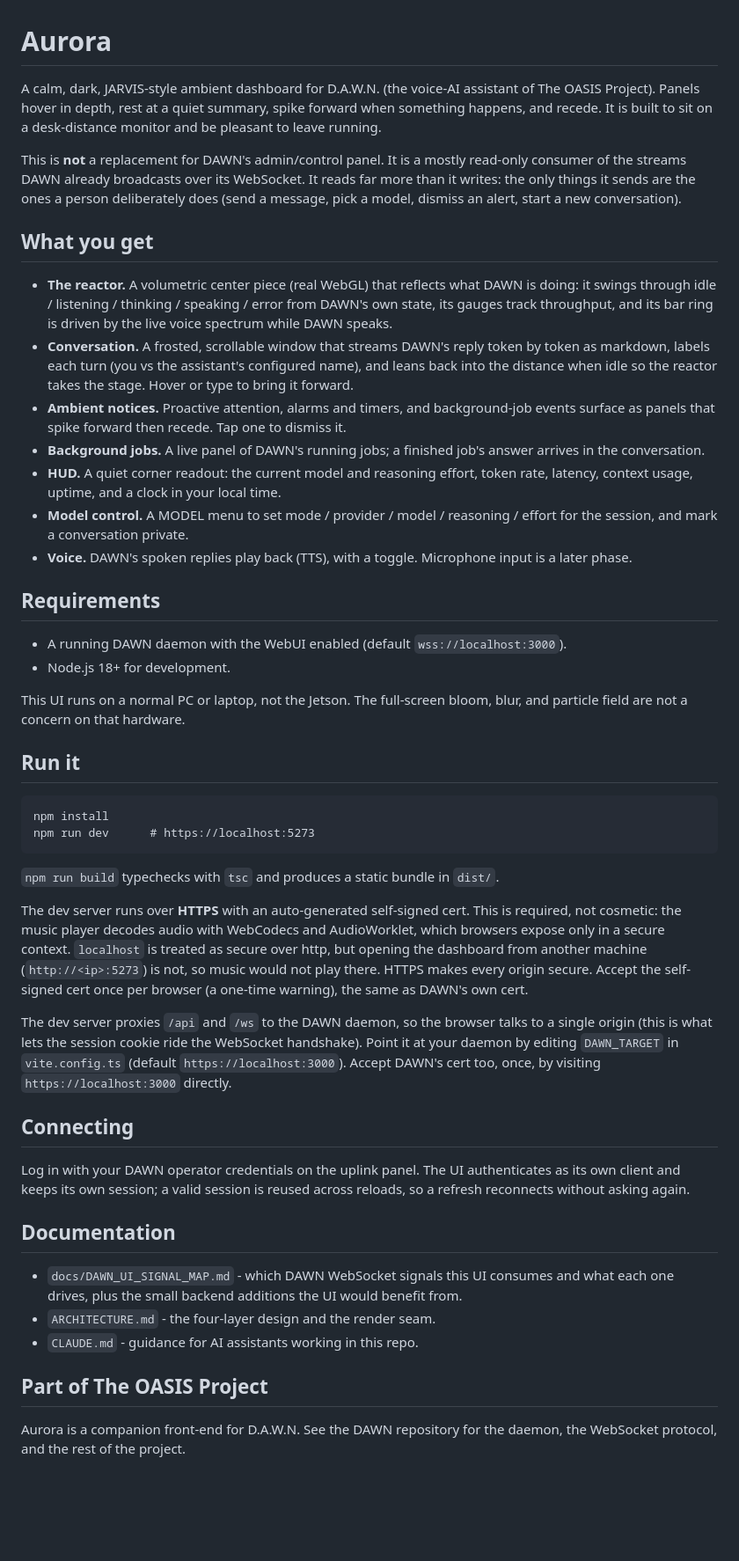
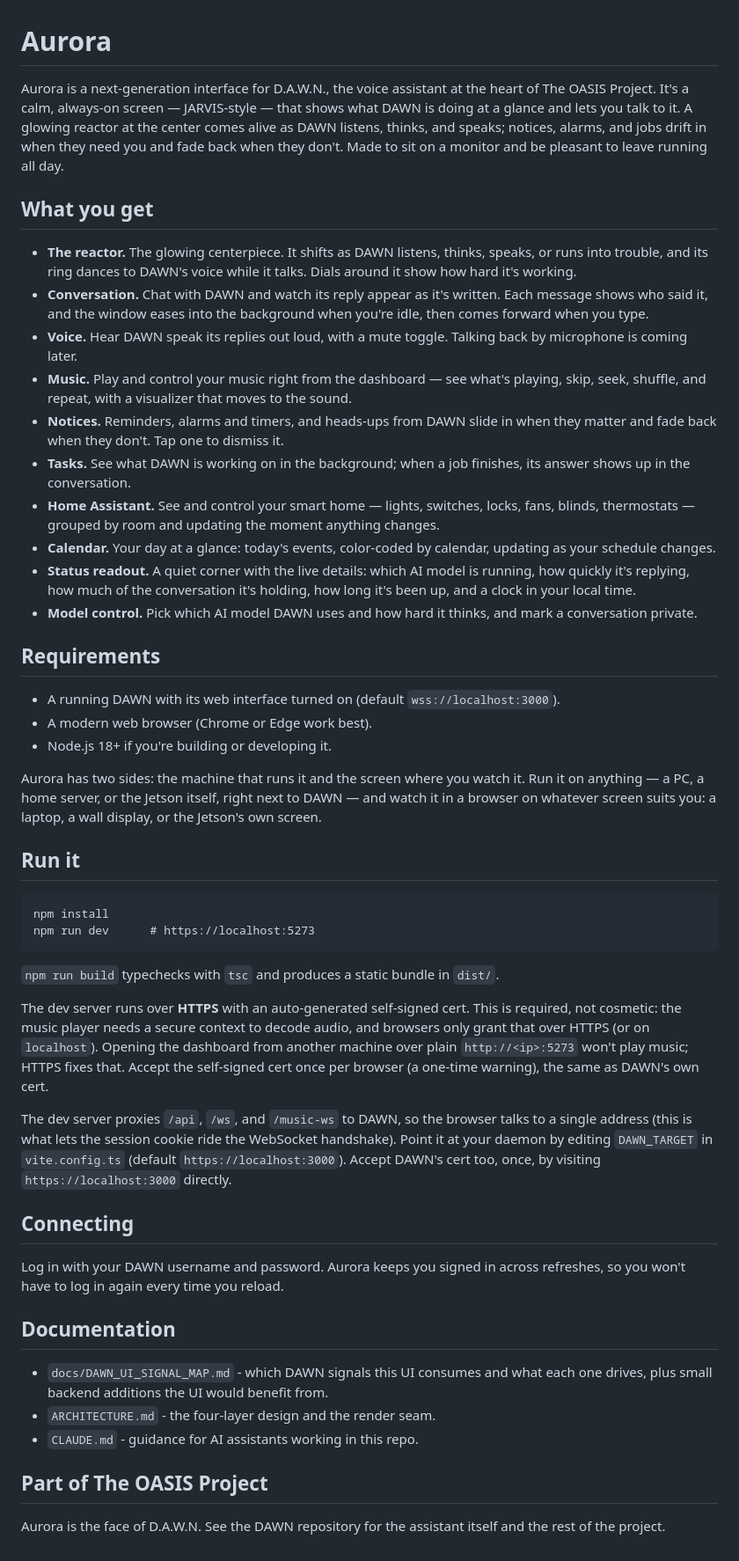
Before and after one commit to The-OASIS-Project/aurora, a Markdown page: README.md, the part around the change. Shown at 88% size. Rendered like a GitHub page; blank space fills up the shorter version.

Commit message:
README: plain-language rewrite; lead with purpose
Rewrite the README to read for a person, not a spec sheet: lead with what
Aurora is and does, drop the read-mostly framing and internals (those live in
ARCHITECTURE.md). Feature bullets now say what each does for you, and add the
built-but-undocumented ones (Music, Home Assistant, Calendar). Clarify that
"where it runs" has two sides — the machine serving it (PC, home server, or the
Jetson) and the screen watching it — and fix the proxy list to include /music-ws.

Co-Authored-By: Claude Opus 4.8 <noreply@anthropic.com>

```diff
--- a/README.md
+++ b/README.md
@@ -1,43 +1,48 @@
 # Aurora
 
-A calm, dark, JARVIS-style ambient dashboard for D.A.W.N. (the voice-AI assistant of
-The OASIS Project). Panels hover in depth, rest at a quiet summary, spike forward when
-something happens, and recede. It is built to sit on a desk-distance monitor and be
-pleasant to leave running.
-
-This is **not** a replacement for DAWN's admin/control panel. It is a mostly read-only
-consumer of the streams DAWN already broadcasts over its WebSocket. It reads far more
-than it writes: the only things it sends are the ones a person deliberately does (send
-a message, pick a model, dismiss an alert, start a new conversation).
+Aurora is a next-generation interface for D.A.W.N., the voice assistant at the heart of
+The OASIS Project. It's a calm, always-on screen — JARVIS-style — that shows what DAWN is
+doing at a glance and lets you talk to it. A glowing reactor at the center comes alive as
+DAWN listens, thinks, and speaks; notices, alarms, and jobs drift in when they need you
+and fade back when they don't. Made to sit on a monitor and be pleasant to leave running
+all day.
 
 ## What you get
 
-- **The reactor.** A volumetric center piece (real WebGL) that reflects what DAWN is
-  doing: it swings through idle / listening / thinking / speaking / error from DAWN's
-  own state, its gauges track throughput, and its bar ring is driven by the live voice
-  spectrum while DAWN speaks.
-- **Conversation.** A frosted, scrollable window that streams DAWN's reply token by
-  token as markdown, labels each turn (you vs the assistant's configured name), and
-  leans back into the distance when idle so the reactor takes the stage. Hover or type
-  to bring it forward.
-- **Ambient notices.** Proactive attention, alarms and timers, and background-job
-  events surface as panels that spike forward then recede. Tap one to dismiss it.
-- **Background jobs.** A live panel of DAWN's running jobs; a finished job's answer
-  arrives in the conversation.
-- **HUD.** A quiet corner readout: the current model and reasoning effort, token rate,
-  latency, context usage, uptime, and a clock in your local time.
-- **Model control.** A MODEL menu to set mode / provider / model / reasoning / effort
-  for the session, and mark a conversation private.
-- **Voice.** DAWN's spoken replies play back (TTS), with a toggle. Microphone input is
-  a later phase.
+- **The reactor.** The glowing centerpiece. It shifts as DAWN listens, thinks, speaks, or
+  runs into trouble, and its ring dances to DAWN's voice while it talks. Dials around it
+  show how hard it's working.
+- **Conversation.** Chat with DAWN and watch its reply appear as it's written. Each
+  message shows who said it, and the window eases into the background when you're idle,
+  then comes forward when you type.
+- **Voice.** Hear DAWN speak its replies out loud, with a mute toggle. Talking back by
+  microphone is coming later.
+- **Music.** Play and control your music right from the dashboard — see what's playing,
+  skip, seek, shuffle, and repeat, with a visualizer that moves to the sound.
+- **Notices.** Reminders, alarms and timers, and heads-ups from DAWN slide in when they
+  matter and fade back when they don't. Tap one to dismiss it.
+- **Tasks.** See what DAWN is working on in the background; when a job finishes, its answer
+  shows up in the conversation.
+- **Home Assistant.** See and control your smart home — lights, switches, locks, fans,
+  blinds, thermostats — grouped by room and updating the moment anything changes.
+- **Calendar.** Your day at a glance: today's events, color-coded by calendar, updating as
+  your schedule changes.
+- **Status readout.** A quiet corner with the live details: which AI model is running, how
+  quickly it's replying, how much of the conversation it's holding, how long it's been up,
+  and a clock in your local time.
+- **Model control.** Pick which AI model DAWN uses and how hard it thinks, and mark a
+  conversation private.
 
 ## Requirements
 
-- A running DAWN daemon with the WebUI enabled (default `wss://localhost:3000`).
-- Node.js 18+ for development.
+- A running DAWN with its web interface turned on (default `wss://localhost:3000`).
+- A modern web browser (Chrome or Edge work best).
+- Node.js 18+ if you're building or developing it.
 
-This UI runs on a normal PC or laptop, not the Jetson. The full-screen bloom, blur, and
-particle field are not a concern on that hardware.
+Aurora has two sides: the machine that runs it and the screen where you watch it. Run it
+on anything — a PC, a home server, or the Jetson itself, right next to DAWN — and watch it
+in a browser on whatever screen suits you: a laptop, a wall display, or the Jetson's own
+screen.
 
 ## Run it
 
@@ -49,32 +54,30 @@ npm run dev      # https://localhost:5273
 `npm run build` typechecks with `tsc` and produces a static bundle in `dist/`.
 
 The dev server runs over **HTTPS** with an auto-generated self-signed cert. This is
-required, not cosmetic: the music player decodes audio with WebCodecs and AudioWorklet,
-which browsers expose only in a secure context. `localhost` is treated as secure over
-http, but opening the dashboard from another machine (`http://<ip>:5273`) is not, so
-music would not play there. HTTPS makes every origin secure. Accept the self-signed cert
-once per browser (a one-time warning), the same as DAWN's own cert.
+required, not cosmetic: the music player needs a secure context to decode audio, and
+browsers only grant that over HTTPS (or on `localhost`). Opening the dashboard from
+another machine over plain `http://<ip>:5273` won't play music; HTTPS fixes that. Accept
+the self-signed cert once per browser (a one-time warning), the same as DAWN's own cert.
 
-The dev server proxies `/api` and `/ws` to the DAWN daemon, so the browser talks to a
-single origin (this is what lets the session cookie ride the WebSocket handshake).
-Point it at your daemon by editing `DAWN_TARGET` in `vite.config.ts` (default
+The dev server proxies `/api`, `/ws`, and `/music-ws` to DAWN, so the browser talks to a
+single address (this is what lets the session cookie ride the WebSocket handshake). Point
+it at your daemon by editing `DAWN_TARGET` in `vite.config.ts` (default
 `https://localhost:3000`). Accept DAWN's cert too, once, by visiting
 `https://localhost:3000` directly.
 
 ## Connecting
 
-Log in with your DAWN operator credentials on the uplink panel. The UI authenticates as
-its own client and keeps its own session; a valid session is reused across reloads, so
-a refresh reconnects without asking again.
+Log in with your DAWN username and password. Aurora keeps you signed in across refreshes,
+so you won't have to log in again every time you reload.
 
 ## Documentation
 
-- `docs/DAWN_UI_SIGNAL_MAP.md` - which DAWN WebSocket signals this UI consumes and what
-  each one drives, plus the small backend additions the UI would benefit from.
+- `docs/DAWN_UI_SIGNAL_MAP.md` - which DAWN signals this UI consumes and what each one
+  drives, plus small backend additions the UI would benefit from.
 - `ARCHITECTURE.md` - the four-layer design and the render seam.
 - `CLAUDE.md` - guidance for AI assistants working in this repo.
 
 ## Part of The OASIS Project
 
-Aurora is a companion front-end for D.A.W.N. See the DAWN repository for the
-daemon, the WebSocket protocol, and the rest of the project.
+Aurora is the face of D.A.W.N. See the DAWN repository for the assistant itself and the
+rest of the project.
```
